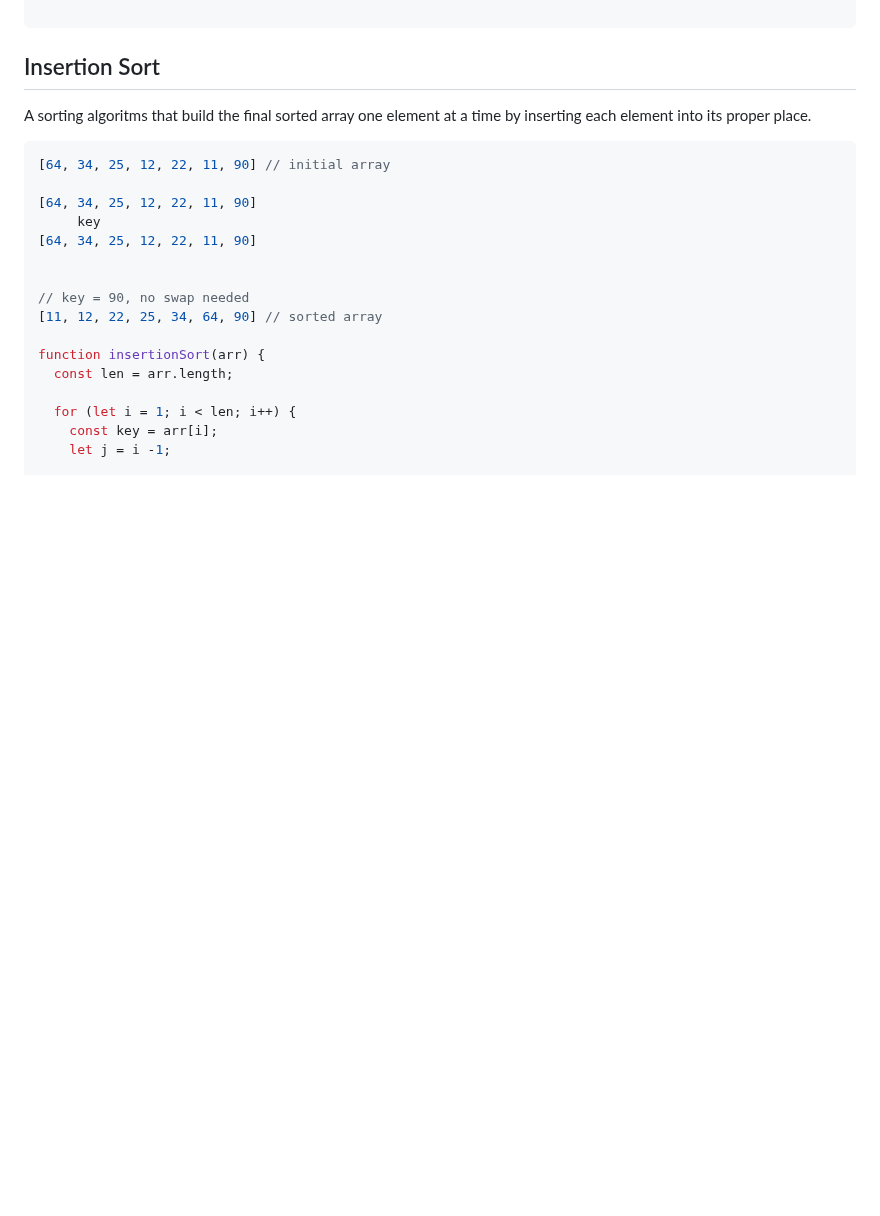
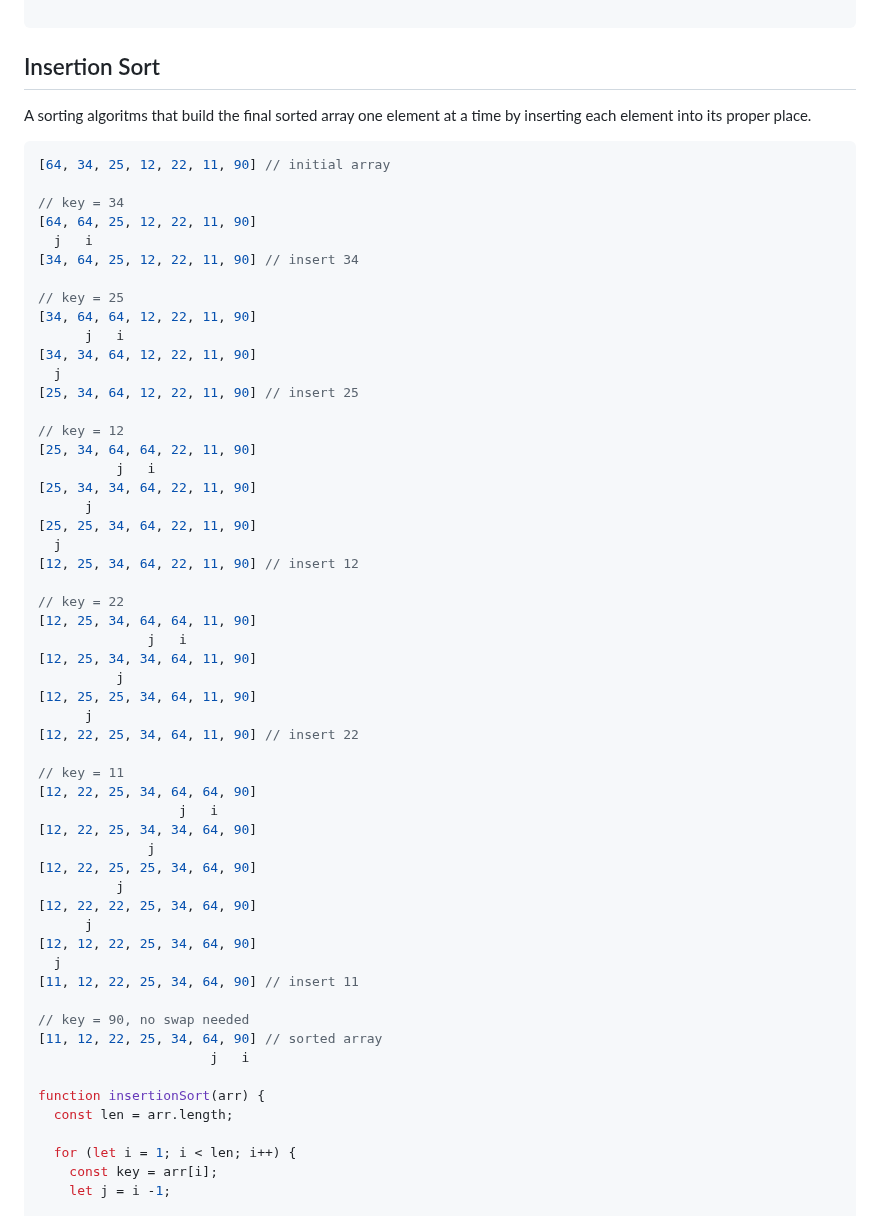
Before and after one commit to Mhdez221993/JavaScript, a Markdown page: utilities.md, the part around the change. GitHub-like rendering; blank space fills up the shorter version.

Commit message:
Give a visual picture of insertionSort

````diff
--- a/utilities.md
+++ b/utilities.md
@@ -720,13 +720,52 @@ A sorting algoritms that build the final sorted array one element at a time by i
 ```js
 [64, 34, 25, 12, 22, 11, 90] // initial array
 
-[64, 34, 25, 12, 22, 11, 90]
-     key
-[64, 34, 25, 12, 22, 11, 90]
+// key = 34
+[64, 64, 25, 12, 22, 11, 90]
+  j   i
+[34, 64, 25, 12, 22, 11, 90] // insert 34
 
+// key = 25
+[34, 64, 64, 12, 22, 11, 90]
+      j   i
+[34, 34, 64, 12, 22, 11, 90]
+  j
+[25, 34, 64, 12, 22, 11, 90] // insert 25
+
+// key = 12
+[25, 34, 64, 64, 22, 11, 90]
+          j   i
+[25, 34, 34, 64, 22, 11, 90]
+      j
+[25, 25, 34, 64, 22, 11, 90]
+  j
+[12, 25, 34, 64, 22, 11, 90] // insert 12
+
+// key = 22
+[12, 25, 34, 64, 64, 11, 90]
+              j   i
+[12, 25, 34, 34, 64, 11, 90]
+          j
+[12, 25, 25, 34, 64, 11, 90]
+      j
+[12, 22, 25, 34, 64, 11, 90] // insert 22
+
+// key = 11
+[12, 22, 25, 34, 64, 64, 90]
+                  j   i
+[12, 22, 25, 34, 34, 64, 90]
+              j
+[12, 22, 25, 25, 34, 64, 90]
+          j
+[12, 22, 22, 25, 34, 64, 90]
+      j
+[12, 12, 22, 25, 34, 64, 90]
+  j
+[11, 12, 22, 25, 34, 64, 90] // insert 11
 
 // key = 90, no swap needed
 [11, 12, 22, 25, 34, 64, 90] // sorted array
+                      j   i
 
 function insertionSort(arr) {
   const len = arr.length;
````
